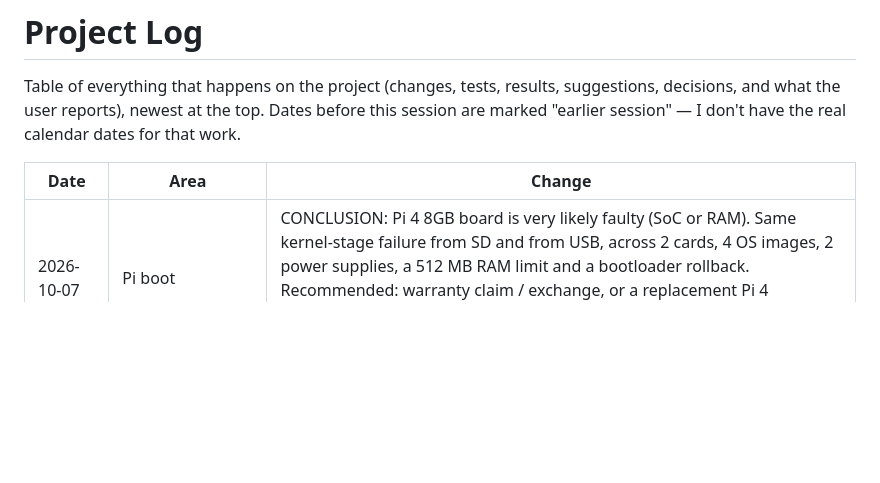
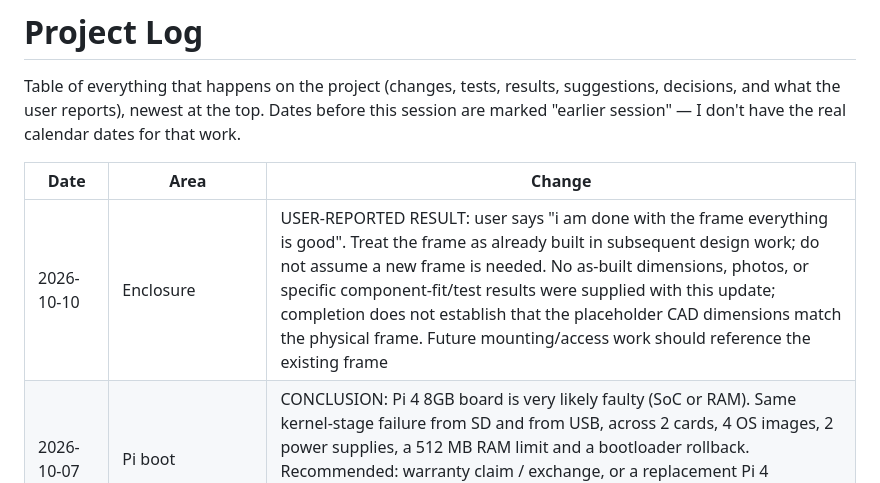
Before and after one commit to HaidarAli147/retro-tv, a Markdown page: PROJECT_LOG.md, the part around the change. Rendered like a GitHub page; blank space fills up the shorter version.

Commit message:
docs(design): record user-reported frame completion

```diff
--- a/PROJECT_LOG.md
+++ b/PROJECT_LOG.md
@@ -5,6 +5,7 @@ Table of everything that happens on the project (changes, tests, results, sugges
 
 | Date | Area | Change |
 |---|---|---|
+| 2026-10-10 | Enclosure | USER-REPORTED RESULT: user says "i am done with the frame everything is good". Treat the frame as already built in subsequent design work; do not assume a new frame is needed. No as-built dimensions, photos, or specific component-fit/test results were supplied with this update; completion does not establish that the placeholder CAD dimensions match the physical frame. Future mounting/access work should reference the existing frame |
 | 2026-10-07 | Pi boot | CONCLUSION: Pi 4 8GB board is very likely faulty (SoC or RAM). Same kernel-stage failure from SD and from USB, across 2 cards, 4 OS images, 2 power supplies, a 512 MB RAM limit and a bootloader rollback. Recommended: warranty claim / exchange, or a replacement Pi 4 (software, Arduino controller and enclosure carry over unchanged). The ARM LED test is optional final confirmation |
 | 2026-10-07 | Pi boot | USB-boot result details: used a USB stick (SD card removed). Screen showed the rainbow then black, the same as from SD, so the bootloader found and loaded the drive and the failure isn't the SD slot. The green ACT LED stops when the screen goes blank: no more storage reads, so the system halts right there instead of running in the background |
 | 2026-10-07 | Pi boot | User reports booting from USB did not work either (details pending: whether the rainbow appeared then went black, or the bootloader never found the drive; and whether a USB stick or the SD card in a USB reader was used). If it was rainbow-then-black, the SD slot is ruled out and a board fault (SoC/RAM) is now the leading explanation. Next: the ARM LED test (`blink.img`) to confirm |
```
